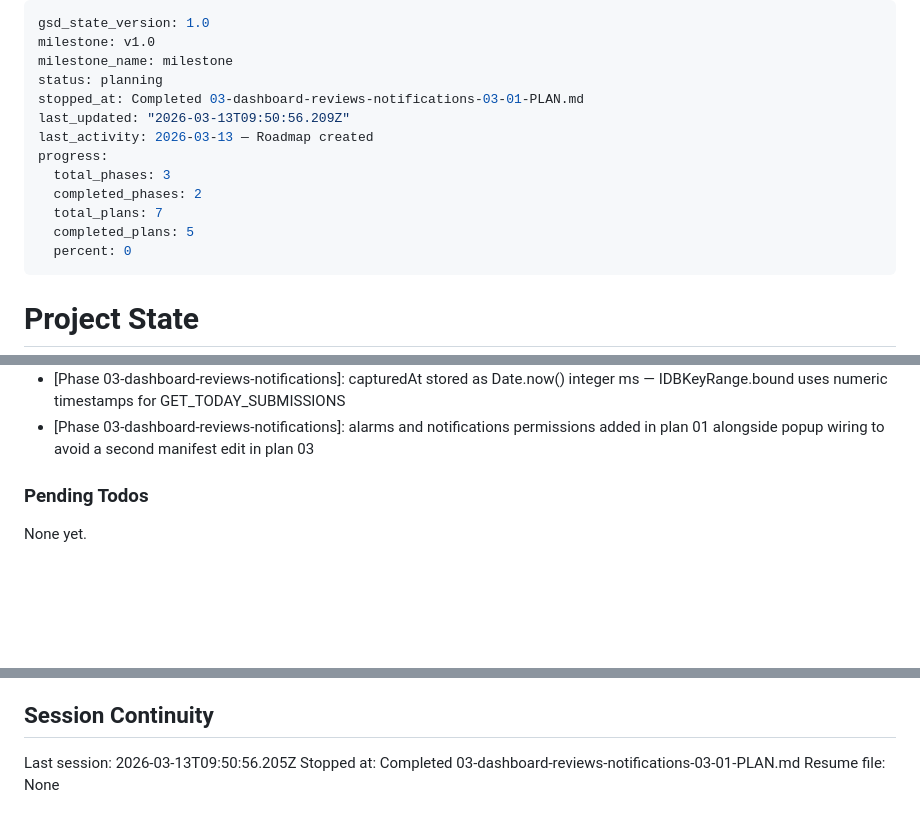
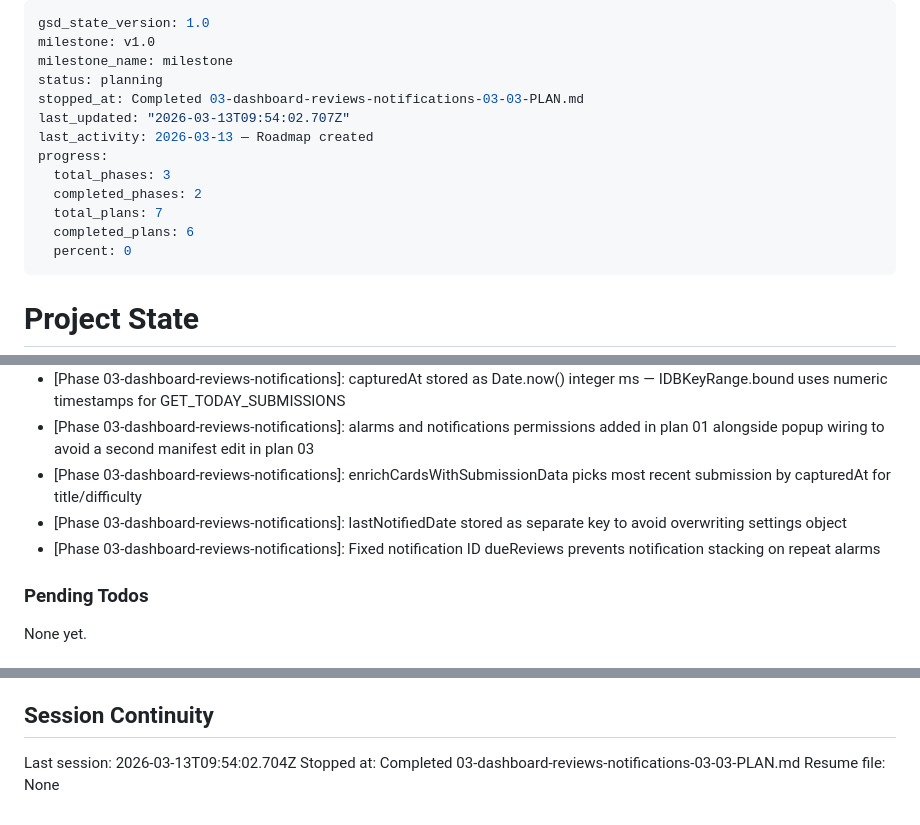
Before and after one commit to sumiyuan/AnkLeet, a Markdown page: .planning/STATE.md, 3 parts joined by grey strips. GitHub-like rendering; blank space fills up the shorter version.

Commit message:
docs(03-03): complete badge notifications and card enrichment plan

```diff
--- a/.planning/STATE.md
+++ b/.planning/STATE.md
@@ -3,14 +3,14 @@ gsd_state_version: 1.0
 milestone: v1.0
 milestone_name: milestone
 status: planning
-stopped_at: Completed 03-dashboard-reviews-notifications-03-01-PLAN.md
-last_updated: "2026-03-13T09:50:56.209Z"
+stopped_at: Completed 03-dashboard-reviews-notifications-03-03-PLAN.md
+last_updated: "2026-03-13T09:54:02.707Z"
 last_activity: 2026-03-13 — Roadmap created
 progress:
   total_phases: 3
   completed_phases: 2
   total_plans: 7
-  completed_plans: 5
+  completed_plans: 6
   percent: 0
 ---
 
@@ -80,6 +81,9 @@ Recent decisions affecting current work:
 - [Phase 02-fsrs-scheduling-engine]: Naive streak (consecutive calendar days) used; fair streak deferred to Phase 3
 - [Phase 03-dashboard-reviews-notifications]: capturedAt stored as Date.now() integer ms — IDBKeyRange.bound uses numeric timestamps for GET_TODAY_SUBMISSIONS
 - [Phase 03-dashboard-reviews-notifications]: alarms and notifications permissions added in plan 01 alongside popup wiring to avoid a second manifest edit in plan 03
+- [Phase 03-dashboard-reviews-notifications]: enrichCardsWithSubmissionData picks most recent submission by capturedAt for title/difficulty
+- [Phase 03-dashboard-reviews-notifications]: lastNotifiedDate stored as separate key to avoid overwriting settings object
+- [Phase 03-dashboard-reviews-notifications]: Fixed notification ID dueReviews prevents notification stacking on repeat alarms
 
 ### Pending Todos
 
@@ -93,6 +97,6 @@ None yet.
 
 ## Session Continuity
 
-Last session: 2026-03-13T09:50:56.205Z
-Stopped at: Completed 03-dashboard-reviews-notifications-03-01-PLAN.md
+Last session: 2026-03-13T09:54:02.704Z
+Stopped at: Completed 03-dashboard-reviews-notifications-03-03-PLAN.md
 Resume file: None
```
Also changed, not shown: other parts of .planning/STATE.md (+1 -0 lines), .planning/REQUIREMENTS.md (+4 -4 lines), 1 other file.
